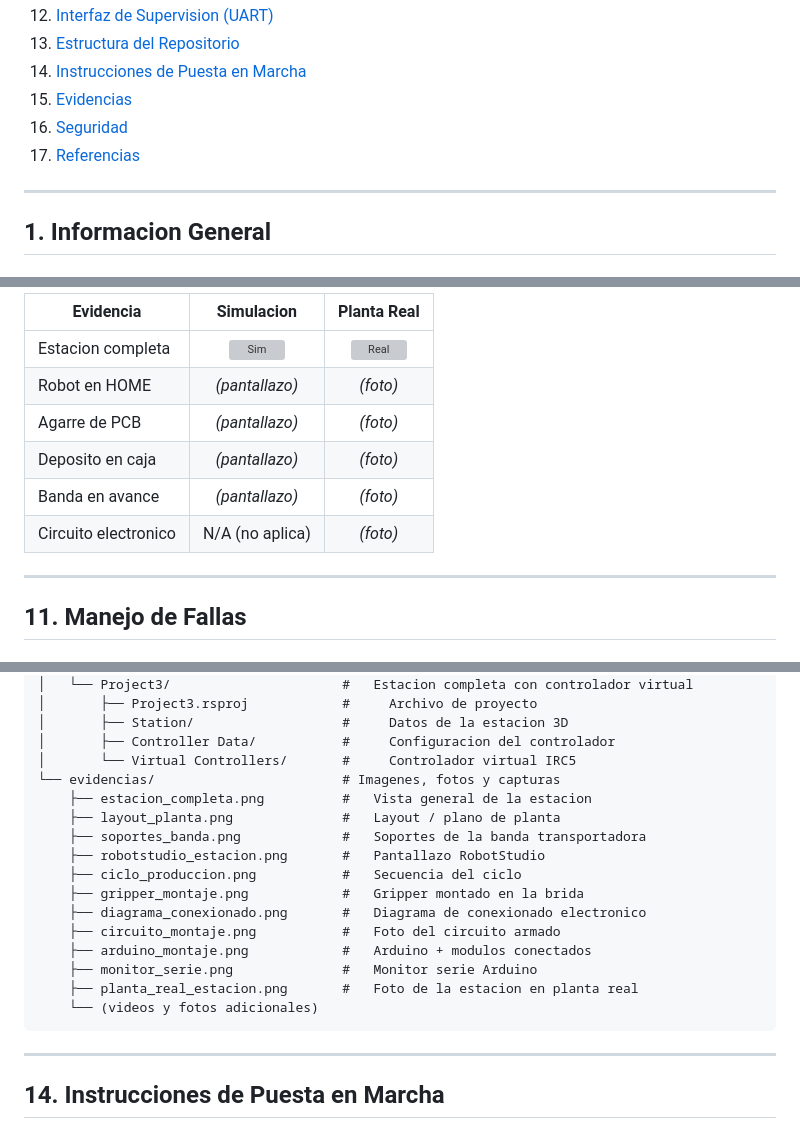
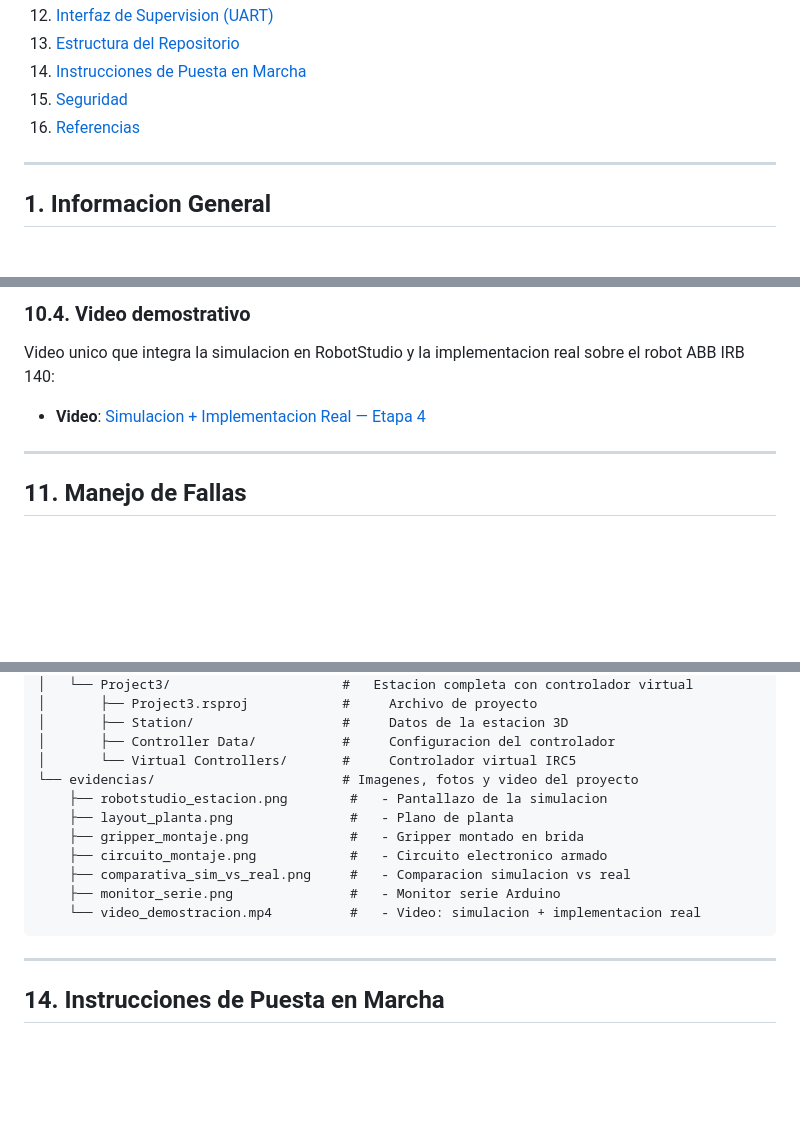
Before and after one commit to labsir-un/Robotica-2026-I-Equipo-2E-Mora-Pacheco-Pinilla, a Markdown page: Proyecto Final/README.md, 3 parts joined by grey strips. Rendered like a GitHub page; blank space fills up the shorter version; grey boxes are pictures that could not be loaded.

````diff
--- a/Proyecto Final/README.md
+++ b/Proyecto Final/README.md
@@ -25,9 +23,8 @@ soldadura y empaque de PCBs.
 12. [Interfaz de Supervision (UART)](#12-interfaz-de-supervision-uart)
 13. [Estructura del Repositorio](#13-estructura-del-repositorio)
 14. [Instrucciones de Puesta en Marcha](#14-instrucciones-de-puesta-en-marcha)
-15. [Evidencias](#15-evidencias)
-16. [Seguridad](#16-seguridad)
-17. [Referencias](#17-referencias)
+15. [Seguridad](#15-seguridad)
+16. [Referencias](#16-referencias)
 
 ---
 
@@ -904,12 +891,10 @@ dos fisicamente sobre el robot real |
 
-| Evidencia | Simulacion | Planta Real |
-|-----------|:----------:|:-----------:|
-| Estacion completa | ![Sim](./evidencias/robotstudio_estacion.png) | ![Real](./evidencias/planta_real_estacion.png) |
-| Robot en HOME | *(pantallazo)* | *(foto)* |
-| Agarre de PCB | *(pantallazo)* | *(foto)* |
-| Deposito en caja | *(pantallazo)* | *(foto)* |
-| Banda en avance | *(pantallazo)* | *(foto)* |
-| Circuito electronico | N/A (no aplica) | *(foto)* |
+### 10.4. Video demostrativo
+
+Video unico que integra la simulacion en RobotStudio y la implementacion real
+sobre el robot ABB IRB 140:
+
+- **Video**: [Simulacion + Implementacion Real &mdash; Etapa 4](./evidencias/video_demostracion.mp4)
 
 ---
 
@@ -1058,19 +1043,14 @@ Proyecto Final/
 │       ├── Station/                   #     Datos de la estacion 3D
 │       ├── Controller Data/           #     Configuracion del controlador
 │       └── Virtual Controllers/       #     Controlador virtual IRC5
-└── evidencias/                        # Imagenes, fotos y capturas
-    ├── estacion_completa.png          #   Vista general de la estacion
-    ├── layout_planta.png              #   Layout / plano de planta
-    ├── soportes_banda.png             #   Soportes de la banda transportadora
-    ├── robotstudio_estacion.png       #   Pantallazo RobotStudio
-    ├── ciclo_produccion.png           #   Secuencia del ciclo
-    ├── gripper_montaje.png            #   Gripper montado en la brida
-    ├── diagrama_conexionado.png       #   Diagrama de conexionado electronico
-    ├── circuito_montaje.png           #   Foto del circuito armado
-    ├── arduino_montaje.png            #   Arduino + modulos conectados
-    ├── monitor_serie.png              #   Monitor serie Arduino
-    ├── planta_real_estacion.png       #   Foto de la estacion en planta real
-    └── (videos y fotos adicionales)
+└── evidencias/                        # Imagenes, fotos y video del proyecto
+    ├── robotstudio_estacion.png        #   - Pantallazo de la simulacion
+    ├── layout_planta.png               #   - Plano de planta
+    ├── gripper_montaje.png             #   - Gripper montado en brida
+    ├── circuito_montaje.png            #   - Circuito electronico armado
+    ├── comparativa_sim_vs_real.png     #   - Comparacion simulacion vs real
+    ├── monitor_serie.png               #   - Monitor serie Arduino
+    └── video_demostracion.mp4          #   - Video: simulacion + implementacion real
 ```
 
 ---
````
Also changed, not shown: other parts of Proyecto Final/README.md (+10 -78 lines).
